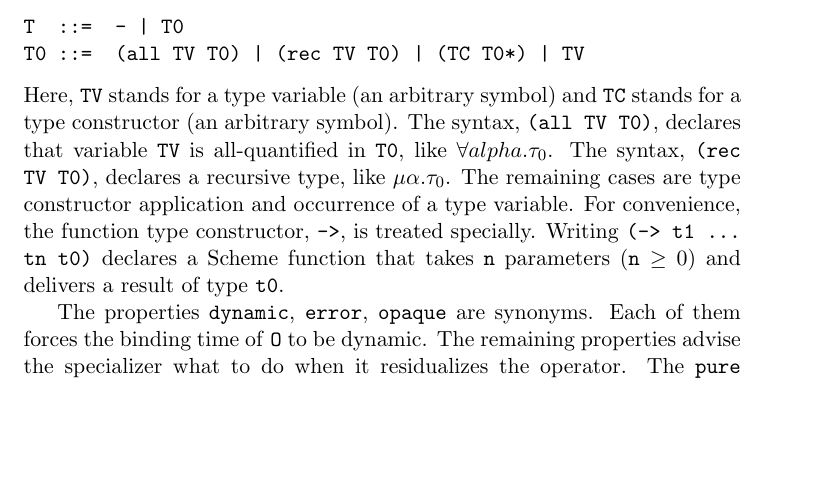
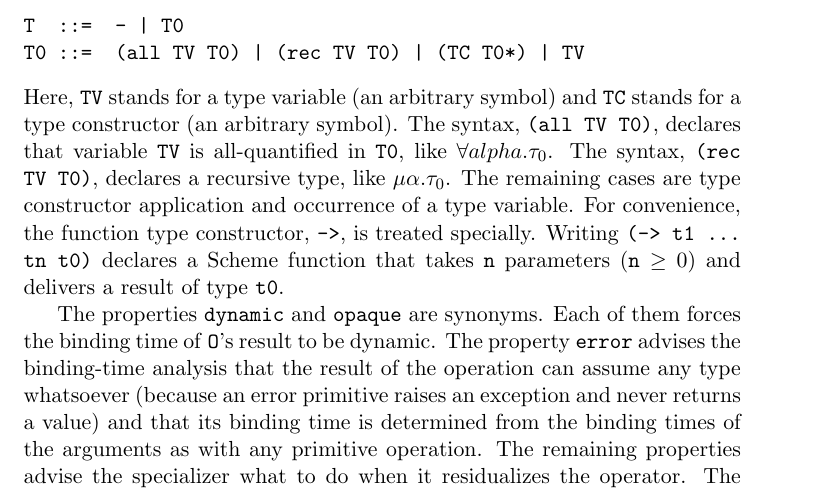
Before and after one commit to mikesperber/pgg, a LaTeX document (doc/pgg-manual.tex): part of page 27 of 39, cut so that both start at the same text, the shorter picture padded with empty space. Compiled offline with pdfLaTeX; the source files are stored in an older character set and shown here as Unicode.

Commit message:
* clarified error vs dynamic, opaque

```diff
--- a/doc/pgg-manual.tex
+++ b/doc/pgg-manual.tex
@@ -1264,9 +1264,12 @@ specially. Writing \texttt{(-> t1 ... tn t0)} declares a Scheme function that
 takes \texttt{n} parameters ($\texttt{n} \ge 0$) and delivers a result of type
 \texttt{t0}.
 
-The properties
-\texttt{dynamic}, \texttt{error}, \texttt{opaque} are synonyms. Each
-of them forces the binding time of \texttt{O} to be dynamic.
+The properties \texttt{dynamic} and \texttt{opaque} are synonyms. Each
+of them forces the binding time of \texttt{O}'s result to be dynamic. The
+property \texttt{error} advises the binding-time analysis that the result of the
+operation can assume any type whatsoever (because an error primitive raises an
+exception and never returns a value) and that its binding time is determined
+from the binding times of the arguments as with any primitive operation.
 The remaining properties advise the specializer what to do when it
 residualizes the operator.
 The \texttt{pure} property states that the operator does not have side
```
